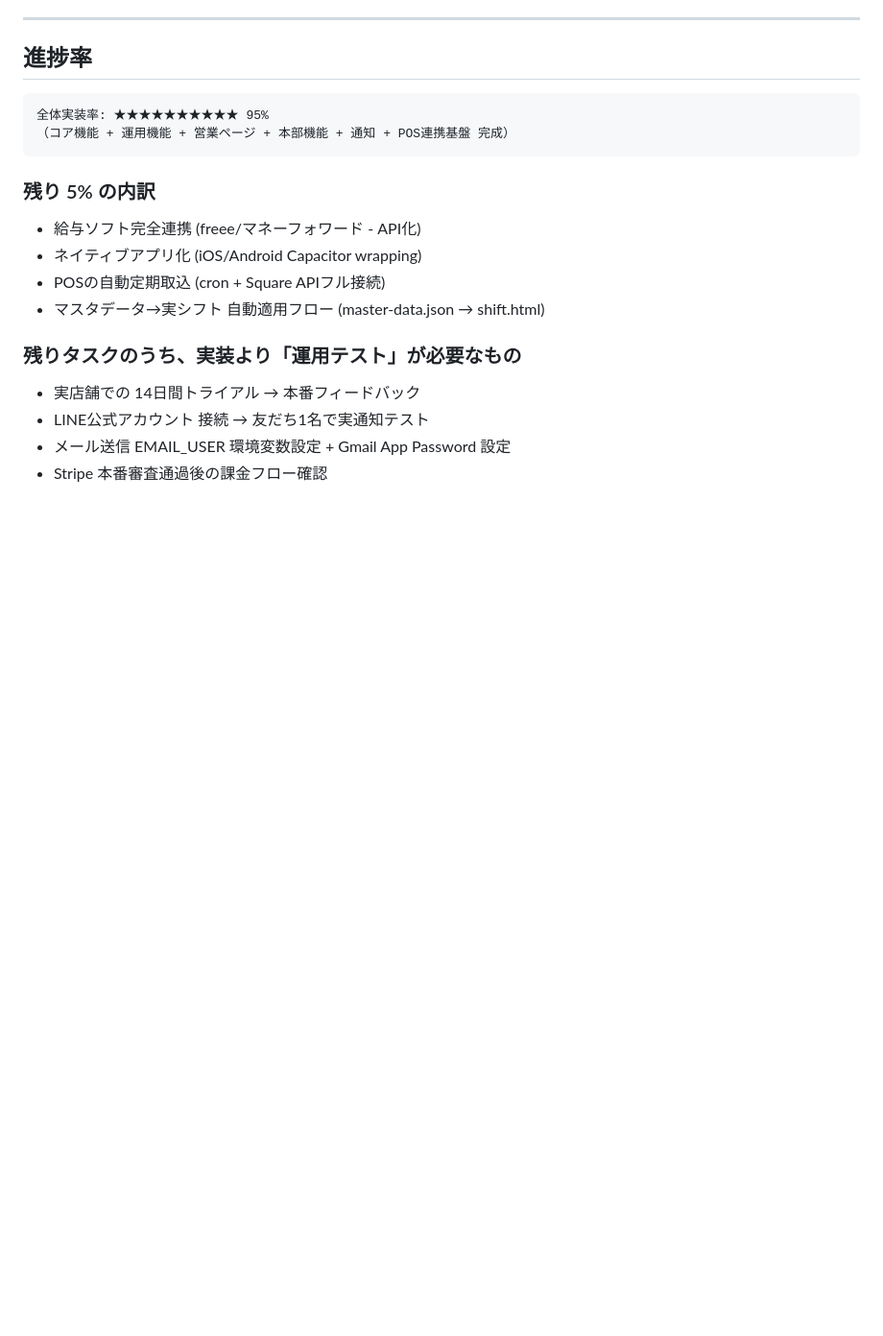
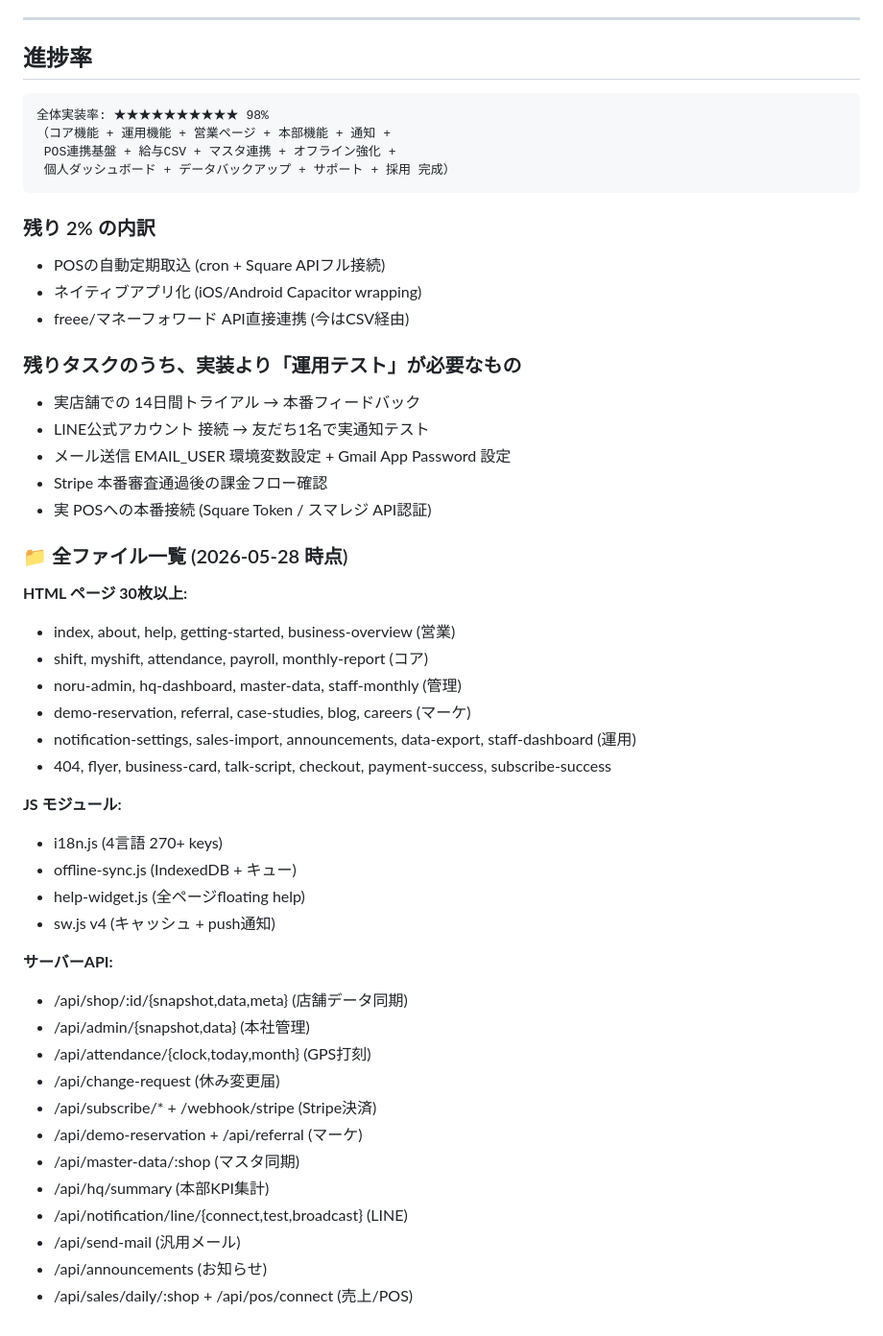
Before and after one commit to rakuraku-shift/rakuraku-shift, a Markdown page: TODO.md, the part around one of its changes. Shown at 96% size. Rendered like a GitHub page; blank space fills up the shorter version.

Commit message:
TODO.md: 全体実装率 95%→98% 完了一覧 + 全ファイル一覧追記

````diff
--- a/TODO.md
+++ b/TODO.md
@@ -263,18 +301,49 @@
 ## 進捗率
 
 ```
-全体実装率: ★★★★★★★★★★ 95%
-（コア機能 + 運用機能 + 営業ページ + 本部機能 + 通知 + POS連携基盤 完成）
+全体実装率: ★★★★★★★★★★ 98%
+（コア機能 + 運用機能 + 営業ページ + 本部機能 + 通知 +
+ POS連携基盤 + 給与CSV + マスタ連携 + オフライン強化 +
+ 個人ダッシュボード + データバックアップ + サポート + 採用 完成）
 ```
 
-### 残り 5% の内訳
-- 給与ソフト完全連携 (freee/マネーフォワード - API化)
+### 残り 2% の内訳
+- POSの自動定期取込 (cron + Square APIフル接続)
 - ネイティブアプリ化 (iOS/Android Capacitor wrapping)
-- POSの自動定期取込 (cron + Square APIフル接続)
-- マスタデータ→実シフト 自動適用フロー (master-data.json → shift.html)
+- freee/マネーフォワード API直接連携 (今はCSV経由)
 
 ### 残りタスクのうち、実装より「運用テスト」が必要なもの
 - 実店舗での 14日間トライアル → 本番フィードバック
 - LINE公式アカウント 接続 → 友だち1名で実通知テスト
 - メール送信 EMAIL_USER 環境変数設定 + Gmail App Password 設定
 - Stripe 本番審査通過後の課金フロー確認
+- 実 POSへの本番接続 (Square Token / スマレジ API認証)
+
+### 📁 全ファイル一覧 (2026-05-28 時点)
+**HTML ページ 30枚以上:**
+- index, about, help, getting-started, business-overview (営業)
+- shift, myshift, attendance, payroll, monthly-report (コア)
+- noru-admin, hq-dashboard, master-data, staff-monthly (管理)
+- demo-reservation, referral, case-studies, blog, careers (マーケ)
+- notification-settings, sales-import, announcements, data-export, staff-dashboard (運用)
+- 404, flyer, business-card, talk-script, checkout, payment-success, subscribe-success
+
+**JS モジュール:**
+- i18n.js (4言語 270+ keys)
+- offline-sync.js (IndexedDB + キュー)
+- help-widget.js (全ページfloating help)
+- sw.js v4 (キャッシュ + push通知)
+
+**サーバーAPI:**
+- /api/shop/:id/{snapshot,data,meta} (店舗データ同期)
+- /api/admin/{snapshot,data} (本社管理)
+- /api/attendance/{clock,today,month} (GPS打刻)
+- /api/change-request (休み変更届)
+- /api/subscribe/* + /webhook/stripe (Stripe決済)
+- /api/demo-reservation + /api/referral (マーケ)
+- /api/master-data/:shop (マスタ同期)
+- /api/hq/summary (本部KPI集計)
+- /api/notification/line/{connect,test,broadcast} (LINE)
+- /api/send-mail (汎用メール)
+- /api/announcements (お知らせ)
+- /api/sales/daily/:shop + /api/pos/connect (売上/POS)
````
Also changed, not shown: other parts of TODO.md (+38 -0 lines).
